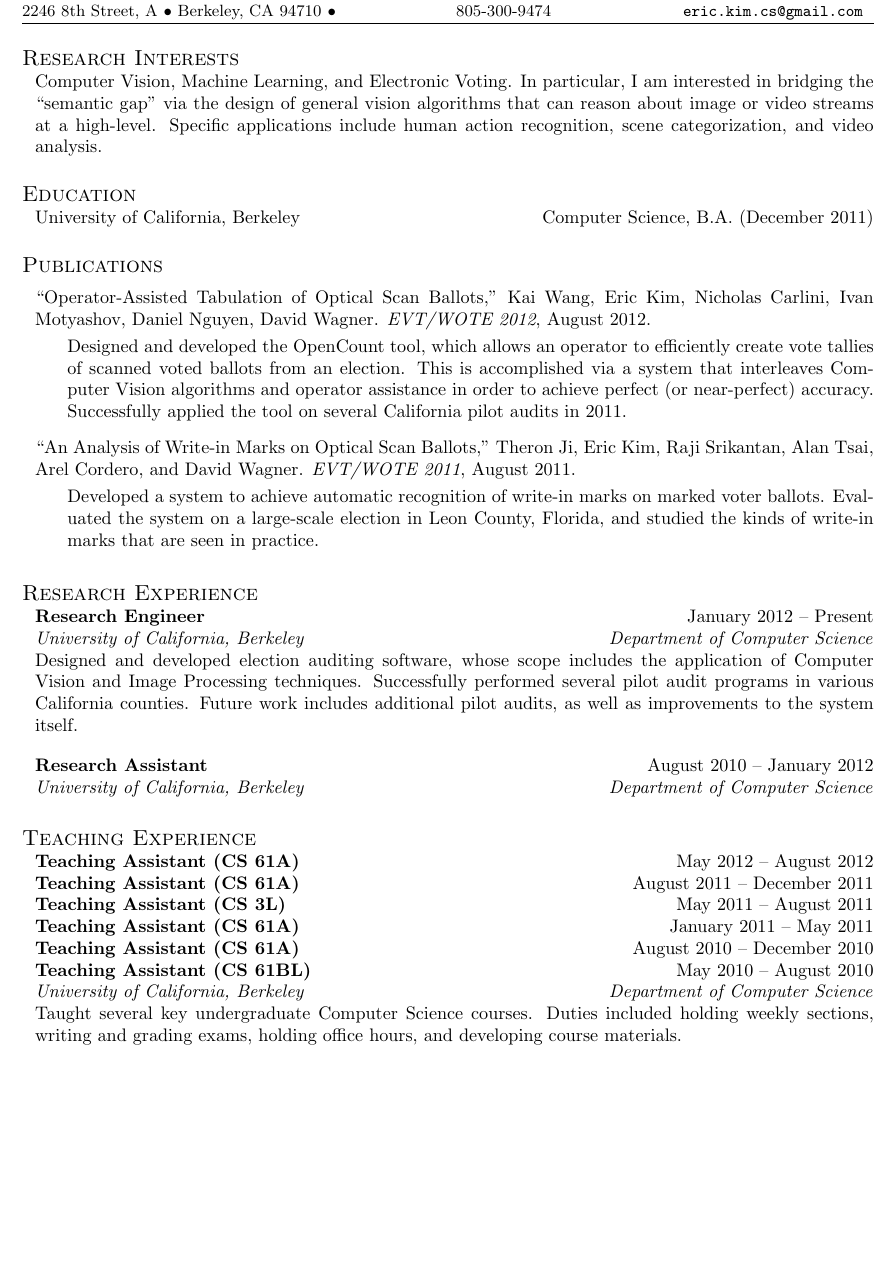
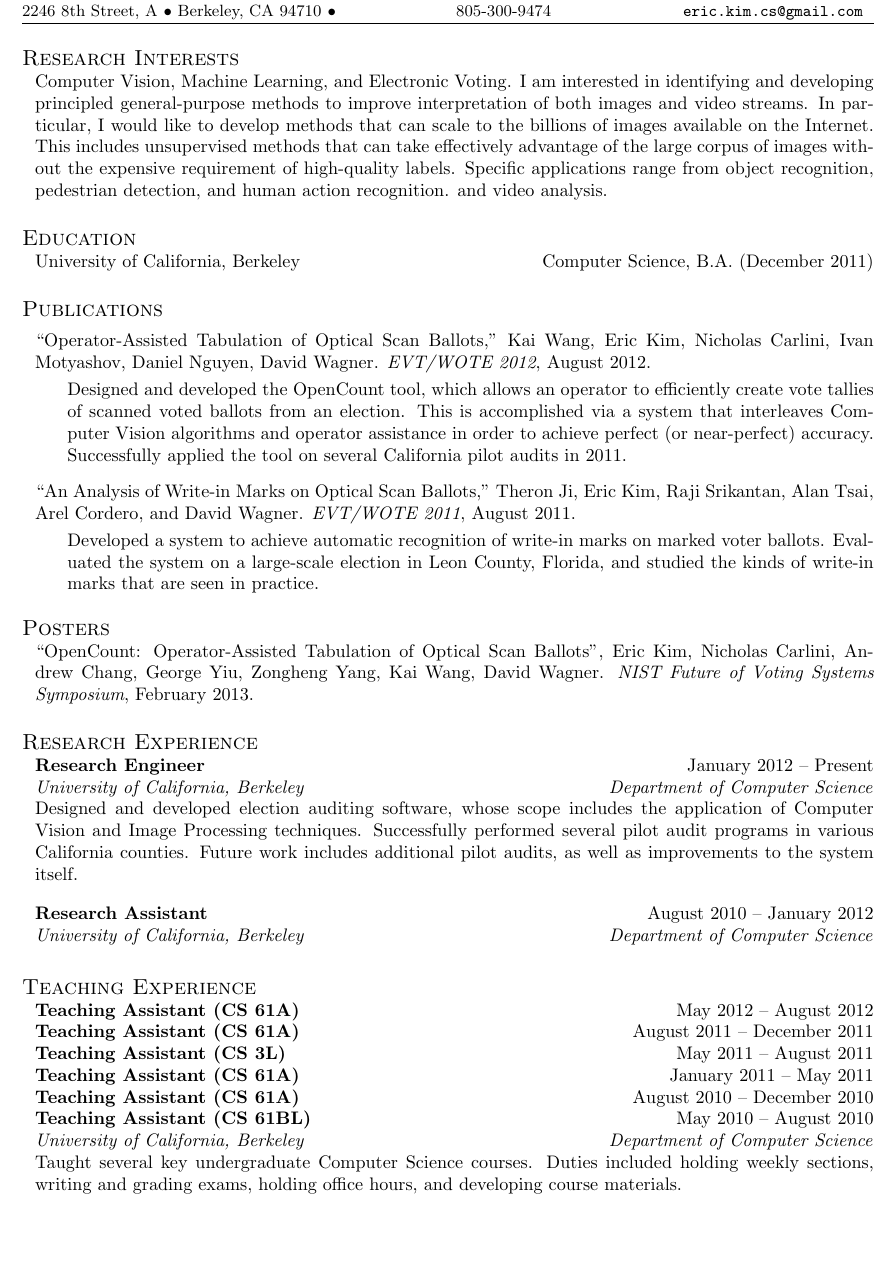
Before and after one commit to erickim555/resume_ek, a LaTeX CV (cv_ek.tex): part of page 1 of 2, cut so that both start at the same text, the shorter picture padded with empty space. Compiled offline with pdfLaTeX.

Commit message:
CV: Added a 'Posters' section. Added the NIST OpenCount poster.

```diff
--- a/cv_ek.tex
+++ b/cv_ek.tex
@@ -15,11 +15,21 @@
 
 \vspace{-0.5em}
 
+\begin{comment}
+\begin{component}{Intended Program of Study}
+Electrical Engineering: Systems Ph.D.  \hfill \textbf{U-M ID}: 38829826
+\end{component}
+\end{comment}
+
 \begin{component}{Research Interests}
 Computer Vision, Machine Learning, and Electronic Voting.
-In particular, I am interested in bridging the ``semantic gap'' via the
-design of general vision algorithms that can reason about image or video streams at
-a high-level. Specific applications include human action recognition, scene categorization,
+I am interested in identifying and developing principled general-purpose methods to
+improve interpretation of both images and video streams. In particular, I would like
+to develop methods that can scale to the billions of images available on the Internet.
+This includes unsupervised methods that can take effectively advantage of the large corpus of
+images without the expensive requirement of high-quality labels.
+Specific applications range from object
+recognition, pedestrian detection, and human action recognition.
 and video analysis.
 \end{component}
 
@@ -48,6 +58,15 @@ Successfully applied the tool on several California pilot audits in 2011.
 	\end{itemize}
 \end{component}
 
+\vspace{-0.5em}
+
+\begin{component}{Posters}
+
+``OpenCount: Operator-Assisted Tabulation of Optical Scan Ballots'', Eric Kim, Nicholas Carlini, Andrew Chang, George Yiu, Zongheng Yang, Kai Wang, David Wagner. \emph{NIST Future of Voting Systems Symposium}, February 2013.
+\end{component}
+
+\vspace{0.5em}
+
 \begin{component}{Research Experience}
     \begin{position}{Research Engineer}{January 2012 -- Present}
         {University of California, Berkeley}{Department of Computer Science}
@@ -74,6 +93,8 @@ Successfully applied the tool on several California pilot audits in 2011.
 \end{component}
 
 \vspace{0.5em}
+
+\pagebreak
 
 \begin{component}{Misc.}
 	\begin{position}{Significant Projects}{Ongoing}
```
